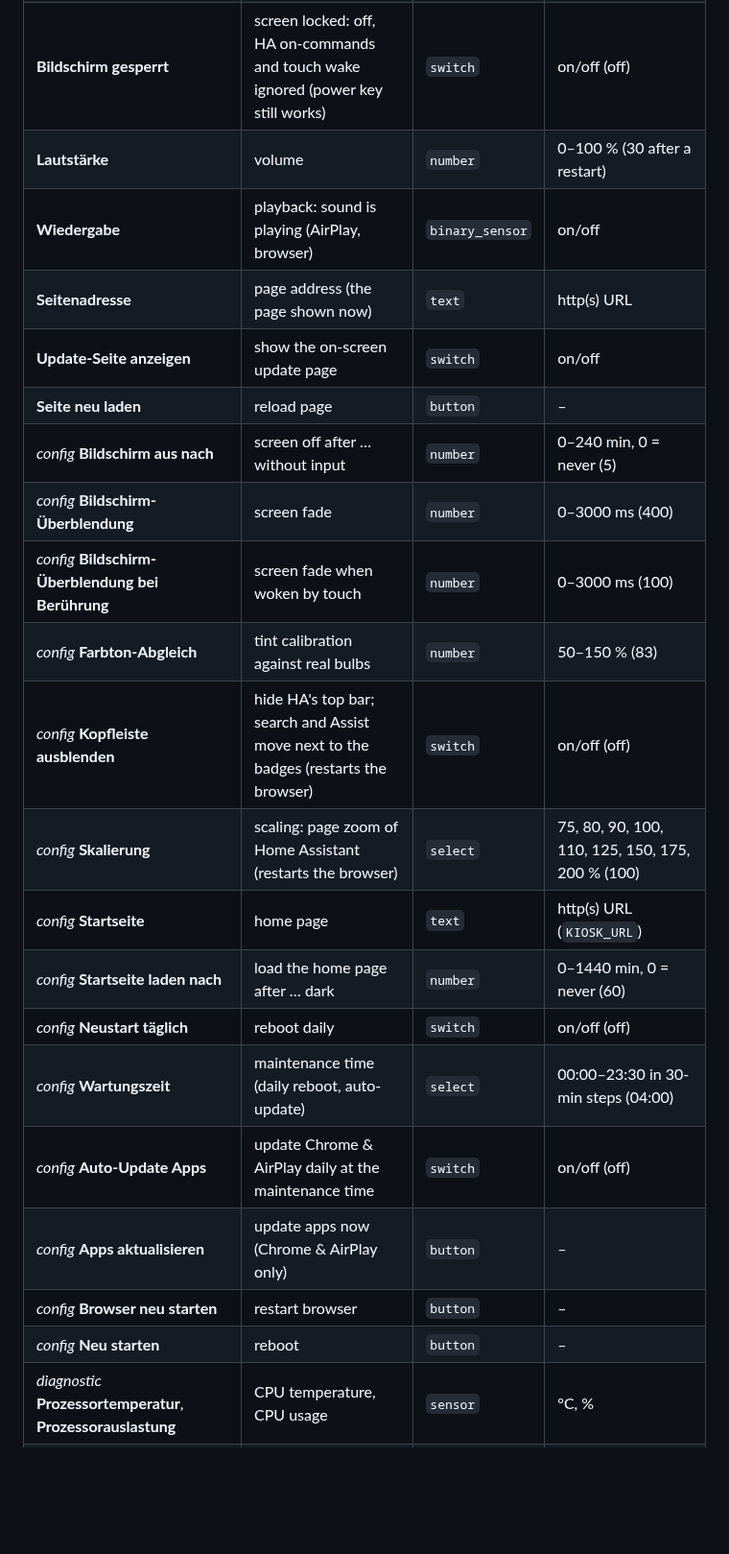
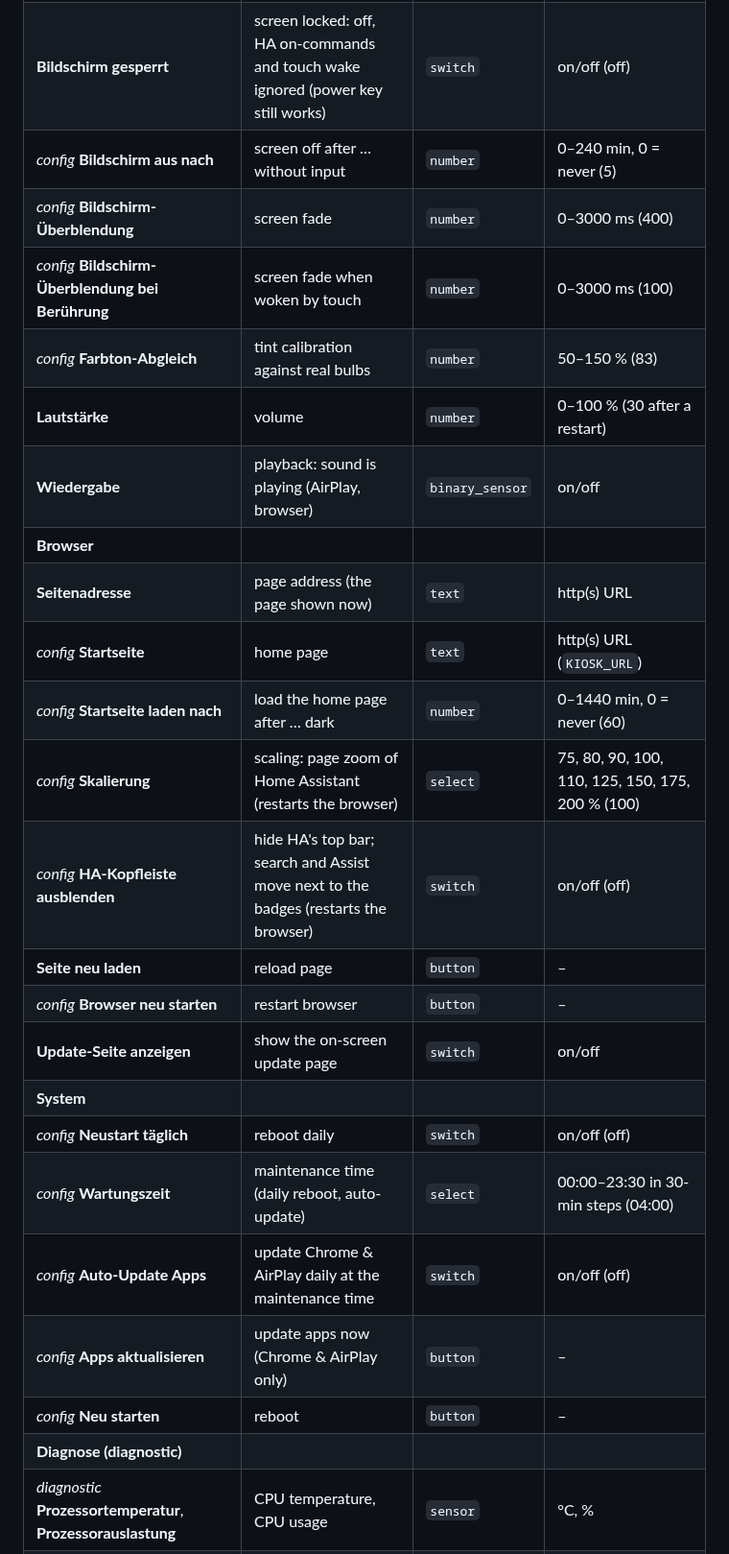
Before and after one commit to chriopter/iiyama-tw2424as-linux, a Markdown page: apps/wallpanel-api/README.md, the part around one of its changes. Shown at 96% size. Rendered like a GitHub page; blank space fills up the shorter version.

```diff
--- a/apps/wallpanel-api/README.md
+++ b/apps/wallpanel-api/README.md
@@ -9,25 +11,28 @@ All entities of the device "Wallpanel" – HA shows the German names; English me
 | **Bildschirm-Beleuchtung** | screen light: the screen as a bulb (on/off = standby) – works with Adaptive Lighting | `light` | brightness 0–100 %, colour temperature 1000–6500 K (6500 K = neutral) |
 | **Bildschirm an/aus** | screen on/off; off = standby (backlight off, animations paused, touch wakes) | `switch` | on/off |
 | **Bildschirm gesperrt** | screen locked: off, HA on-commands and touch wake ignored (power key still works) | `switch` | on/off (off) |
-| **Lautstärke** | volume | `number` | 0–100 % (30 after a restart) |
-| **Wiedergabe** | playback: sound is playing (AirPlay, browser) | `binary_sensor` | on/off |
-| **Seitenadresse** | page address (the page shown now) | `text` | http(s) URL |
-| **Update-Seite anzeigen** | show the on-screen update page | `switch` | on/off |
-| **Seite neu laden** | reload page | `button` | – |
 | *config* **Bildschirm aus nach** | screen off after … without input | `number` | 0–240 min, 0 = never (5) |
 | *config* **Bildschirm-Überblendung** | screen fade | `number` | 0–3000 ms (400) |
 | *config* **Bildschirm-Überblendung bei Berührung** | screen fade when woken by touch | `number` | 0–3000 ms (100) |
 | *config* **Farbton-Abgleich** | tint calibration against real bulbs | `number` | 50–150 % (83) |
-| *config* **Kopfleiste ausblenden** | hide HA's top bar; search and Assist move next to the badges (restarts the browser) | `switch` | on/off (off) |
-| *config* **Skalierung** | scaling: page zoom of Home Assistant (restarts the browser) | `select` | 75, 80, 90, 100, 110, 125, 150, 175, 200 % (100) |
+| **Lautstärke** | volume | `number` | 0–100 % (30 after a restart) |
+| **Wiedergabe** | playback: sound is playing (AirPlay, browser) | `binary_sensor` | on/off |
+| **Browser** | | | |
+| **Seitenadresse** | page address (the page shown now) | `text` | http(s) URL |
 | *config* **Startseite** | home page | `text` | http(s) URL (`KIOSK_URL`) |
 | *config* **Startseite laden nach** | load the home page after … dark | `number` | 0–1440 min, 0 = never (60) |
+| *config* **Skalierung** | scaling: page zoom of Home Assistant (restarts the browser) | `select` | 75, 80, 90, 100, 110, 125, 150, 175, 200 % (100) |
+| *config* **HA-Kopfleiste ausblenden** | hide HA's top bar; search and Assist move next to the badges (restarts the browser) | `switch` | on/off (off) |
+| **Seite neu laden** | reload page | `button` | – |
+| *config* **Browser neu starten** | restart browser | `button` | – |
+| **Update-Seite anzeigen** | show the on-screen update page | `switch` | on/off |
+| **System** | | | |
 | *config* **Neustart täglich** | reboot daily | `switch` | on/off (off) |
 | *config* **Wartungszeit** | maintenance time (daily reboot, auto-update) | `select` | 00:00–23:30 in 30-min steps (04:00) |
 | *config* **Auto-Update Apps** | update Chrome & AirPlay daily at the maintenance time | `switch` | on/off (off) |
 | *config* **Apps aktualisieren** | update apps now (Chrome & AirPlay only) | `button` | – |
-| *config* **Browser neu starten** | restart browser | `button` | – |
 | *config* **Neu starten** | reboot | `button` | – |
+| **Diagnose (diagnostic)** | | | |
 | *diagnostic* **Prozessortemperatur**, **Prozessorauslastung** | CPU temperature, CPU usage | `sensor` | °C, % |
 | *diagnostic* **WLAN-Signal**, **Betriebszeit** | WiFi signal, uptime | `sensor` | dBm, h |
 | *diagnostic* **Arbeitsspeicher belegt/frei**, **Speicherplatz frei/belegt**, **Systemlast** | memory used/free, disk free/used, load | `sensor` | %, MiB, GiB (*frei*/*belegt* partly disabled by default) |
```
Also changed, not shown: other parts of apps/wallpanel-api/README.md (+10 -8 lines), README.md (+10 -2 lines), apps/wallpanel-kiosk/README.md (+1 -1 lines), docs/images/update-page-settings.png (added), docs/images/update-page-updates.png (added), 3 other files.
